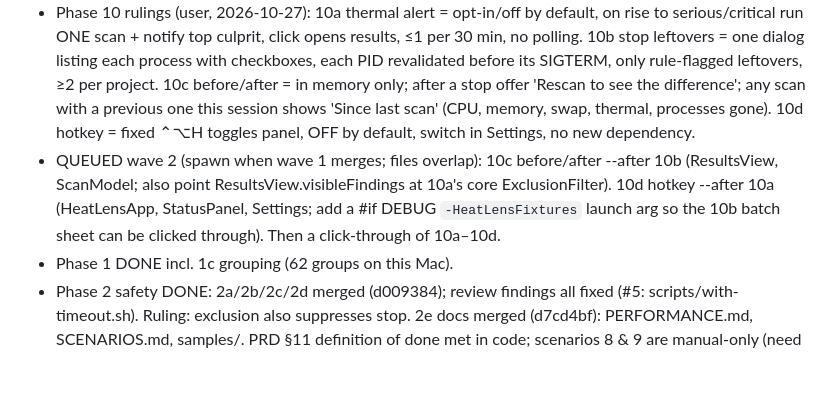
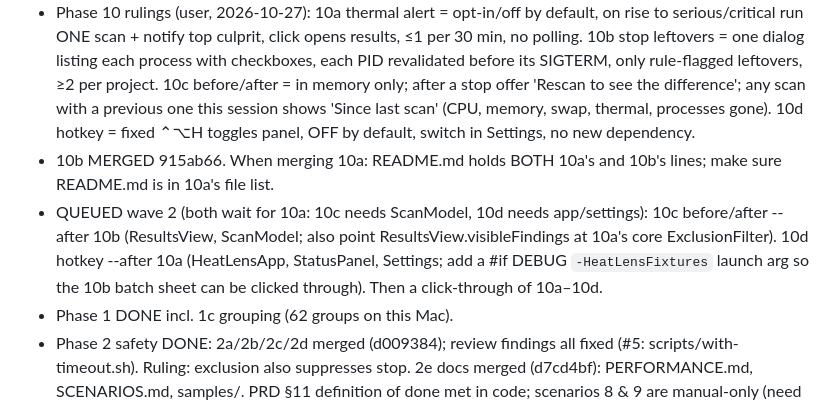
Before and after one commit to gorock007/heatlens, a Markdown page: handoffs/OPEN.md, the part around the change. Drawn GitHub-style; blank space fills up the shorter version.

Commit message:
chore: OPEN.md after 10b

```diff
--- a/handoffs/OPEN.md
+++ b/handoffs/OPEN.md
@@ -24,7 +24,8 @@ Usage band: green (5h 2% used, 16:41)
 - v1.1.0 RELEASED 2026-10-27 (https://github.com/gorock007/heatlens/releases/tag/v1.1.0): movable panel (6a), ports (8a), heatlens CLI/MCP bundled at Contents/Helpers/heatlens + Settings connect (7a/7b), report cap (7c). Notarization accepted the nested helper. Site download auto-serves it (releases/latest). 7d site copy merged (OpenCode; needed one correction: printed handoff instead of saving it).
 - 9a keeping-awake MERGED (unreleased). 1.2.0 = 9a + 10a–10d when all merged. AI ruling: explain + propose typed actions only; no free-form command execution; CLI/MCP read-only.
 - Phase 10 rulings (user, 2026-10-27): 10a thermal alert = opt-in/off by default, on rise to serious/critical run ONE scan + notify top culprit, click opens results, ≤1 per 30 min, no polling. 10b stop leftovers = one dialog listing each process with checkboxes, each PID revalidated before its SIGTERM, only rule-flagged leftovers, ≥2 per project. 10c before/after = in memory only; after a stop offer 'Rescan to see the difference'; any scan with a previous one this session shows 'Since last scan' (CPU, memory, swap, thermal, processes gone). 10d hotkey = fixed ⌃⌥H toggles panel, OFF by default, switch in Settings, no new dependency.
-- QUEUED wave 2 (spawn when wave 1 merges; files overlap): 10c before/after --after 10b (ResultsView, ScanModel; also point ResultsView.visibleFindings at 10a's core ExclusionFilter). 10d hotkey --after 10a (HeatLensApp, StatusPanel, Settings; add a #if DEBUG `-HeatLensFixtures` launch arg so the 10b batch sheet can be clicked through). Then a click-through of 10a–10d.
+- 10b MERGED 915ab66. When merging 10a: README.md holds BOTH 10a's and 10b's lines; make sure README.md is in 10a's file list.
+- QUEUED wave 2 (both wait for 10a: 10c needs ScanModel, 10d needs app/settings): 10c before/after --after 10b (ResultsView, ScanModel; also point ResultsView.visibleFindings at 10a's core ExclusionFilter). 10d hotkey --after 10a (HeatLensApp, StatusPanel, Settings; add a #if DEBUG `-HeatLensFixtures` launch arg so the 10b batch sheet can be clicked through). Then a click-through of 10a–10d.
 - Phase 1 DONE incl. 1c grouping (62 groups on this Mac).
 - Phase 2 safety DONE: 2a/2b/2c/2d merged (d009384); review findings all fixed (#5: scripts/with-timeout.sh). Ruling: exclusion also suppresses stop. 2e docs merged (d7cd4bf): PERFORMANCE.md, SCENARIOS.md, samples/. PRD §11 definition of done met in code; scenarios 8 & 9 are manual-only (need the click-through).
 - Phase 3a click-through DONE (docs/CLICKTHROUGH.md): all 10 steps pass; scenarios 6/8/9/11 verified by hand. Remaining unverified: scenario 7 wording (needs a Mac without thermal info), Activity Monitor comparison (user). Driving trick: cua.getApp times out on LSUIElement apps; a CoreGraphics click on the status icon + System Events works.
```
